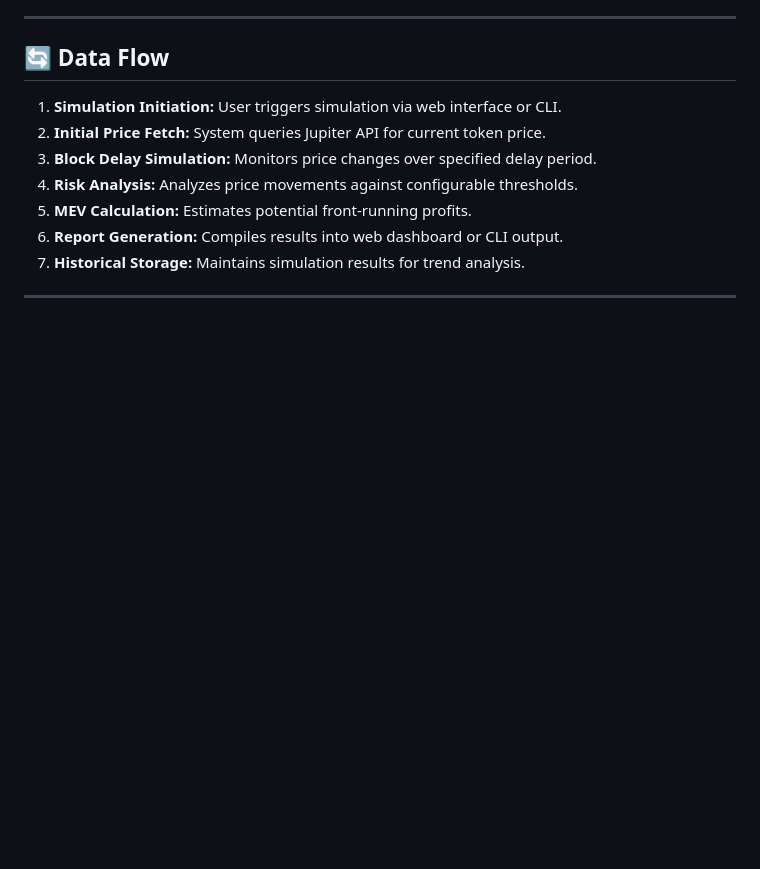
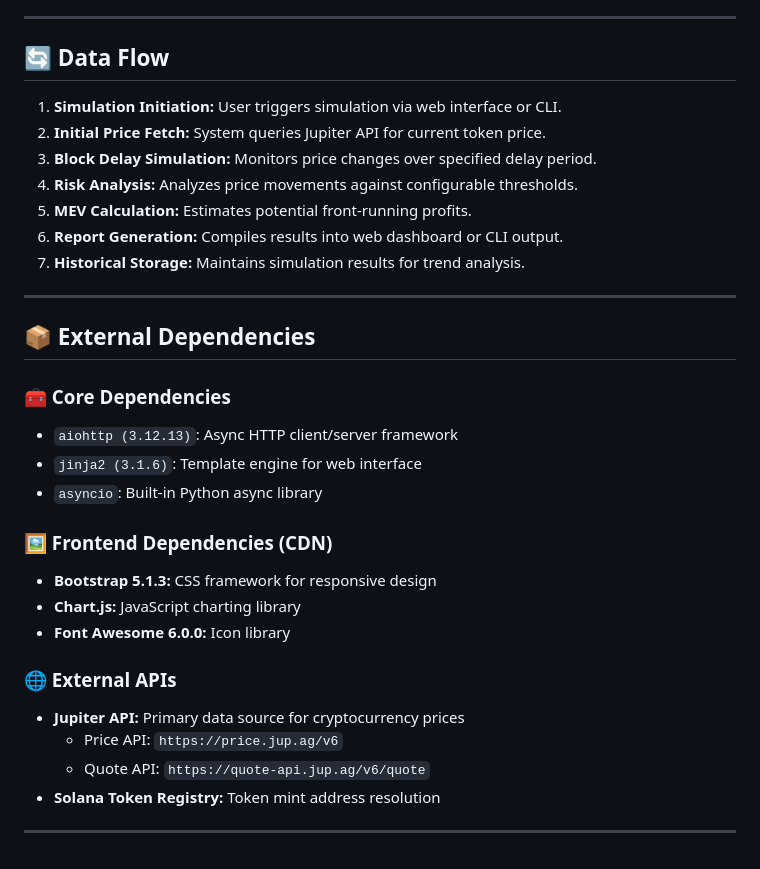
Before and after one commit to btorressz/OTCRiskShield, a Markdown page: README.md, the part around the change. Rendered like a GitHub page; blank space fills up the shorter version.

```diff
--- a/README.md
+++ b/README.md
@@ -72,3 +72,23 @@ The application follows a modular design with clear separation between simulatio
 7. **Historical Storage:** Maintains simulation results for trend analysis.
 
 ---
+
+## 📦 External Dependencies
+
+### 🧰 Core Dependencies
+- `aiohttp (3.12.13)`: Async HTTP client/server framework
+- `jinja2 (3.1.6)`: Template engine for web interface
+- `asyncio`: Built-in Python async library
+
+### 🖼️ Frontend Dependencies (CDN)
+- **Bootstrap 5.1.3:** CSS framework for responsive design
+- **Chart.js:** JavaScript charting library
+- **Font Awesome 6.0.0:** Icon library
+
+### 🌐 External APIs
+- **Jupiter API:** Primary data source for cryptocurrency prices
+  - Price API: `https://price.jup.ag/v6`
+  - Quote API: `https://quote-api.jup.ag/v6/quote`
+- **Solana Token Registry:** Token mint address resolution
+
+---
```
